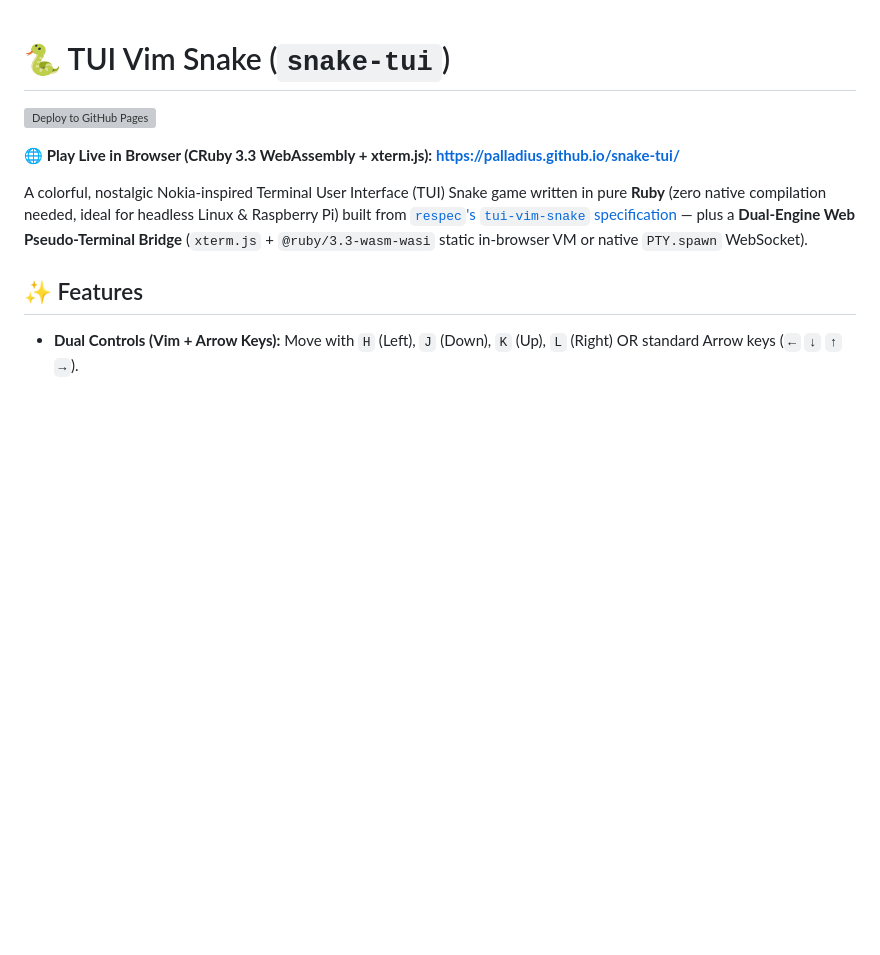
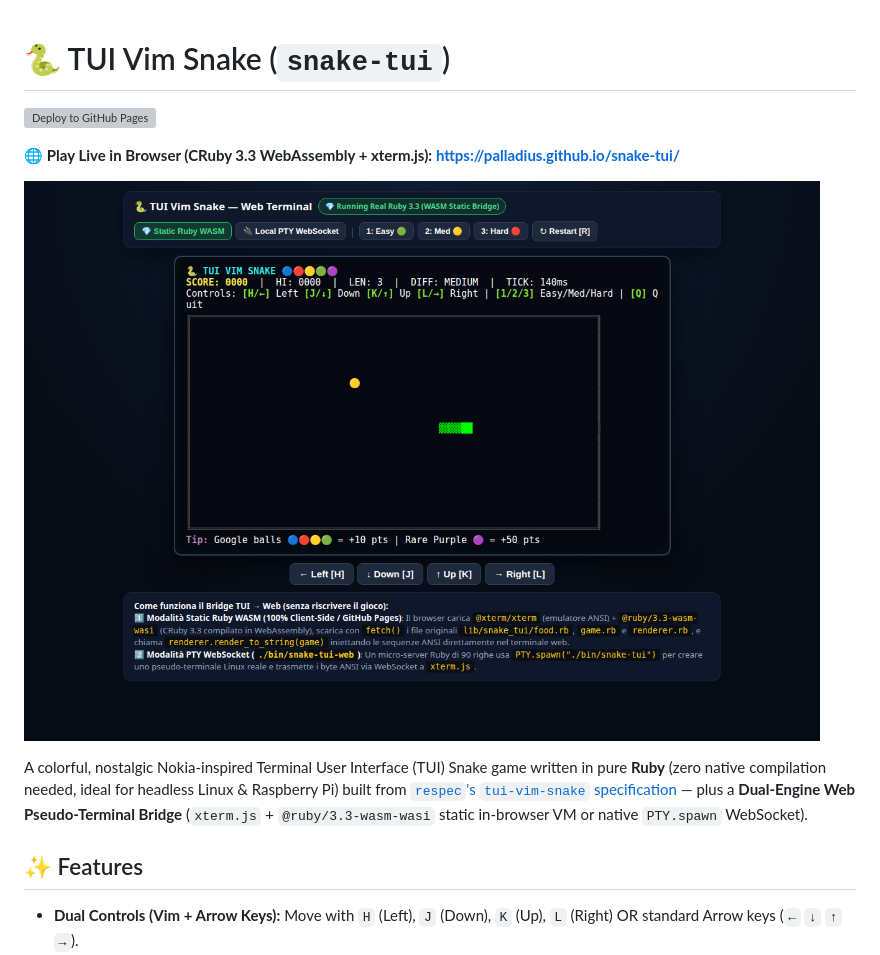
Before and after one commit to palladius/snake-tui, a Markdown page: README.md, the part around the change. GitHub-like rendering; pictures changed too: assets/screenshot-web.png (added); blank space fills up the shorter version; grey boxes are pictures that could not be loaded.

Commit message:
docs(readme): embed live Web Terminal screenshot

```diff
--- a/README.md
+++ b/README.md
@@ -3,6 +3,8 @@
 [![Deploy to GitHub Pages](https://github.com/palladius/snake-tui/actions/workflows/pages.yml/badge.svg)](https://github.com/palladius/snake-tui/actions/workflows/pages.yml)
 
 🌐 **Play Live in Browser (CRuby 3.3 WebAssembly + xterm.js):** **[https://palladius.github.io/snake-tui/](https://palladius.github.io/snake-tui/)**
+
+![TUI Vim Snake Web Terminal](assets/screenshot-web.png)
 
 A colorful, nostalgic Nokia-inspired Terminal User Interface (TUI) Snake game written in pure **Ruby** (zero native compilation needed, ideal for headless Linux & Raspberry Pi) built from [`respec`'s `tui-vim-snake` specification](SPEC.md) — plus a **Dual-Engine Web Pseudo-Terminal Bridge** (`xterm.js` + `@ruby/3.3-wasm-wasi` static in-browser VM or native `PTY.spawn` WebSocket).
 
```
